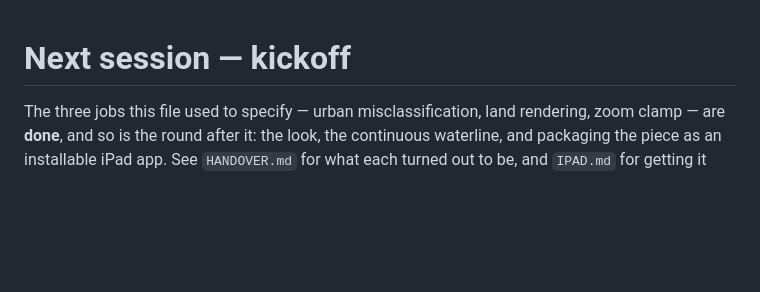
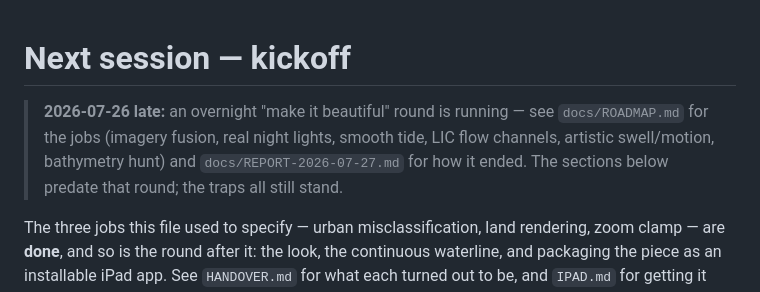
Before and after one commit to Ryan3553/TideMap, a Markdown page: docs/NEXT-SESSION.md, the part around the change. GitHub-like rendering; blank space fills up the shorter version.

Commit message:
Roadmap for the overnight beauty round; point NEXT-SESSION at it
Co-Authored-By: Claude Fable 5 <noreply@anthropic.com>

```diff
--- a/docs/NEXT-SESSION.md
+++ b/docs/NEXT-SESSION.md
@@ -1,4 +1,9 @@
 # Next session — kickoff
+
+> **2026-07-26 late:** an overnight "make it beautiful" round is running — see
+> `docs/ROADMAP.md` for the jobs (imagery fusion, real night lights, smooth tide, LIC flow
+> channels, artistic swell/motion, bathymetry hunt) and `docs/REPORT-2026-07-27.md` for how
+> it ended. The sections below predate that round; the traps all still stand.
 
 The three jobs this file used to specify — urban misclassification, land rendering, zoom
 clamp — are **done**, and so is the round after it: the look, the continuous waterline, and
```
Also changed, not shown: docs/ROADMAP.md (added, +85 -0 lines).
